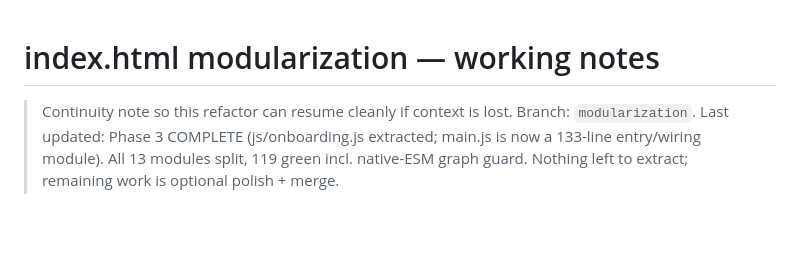
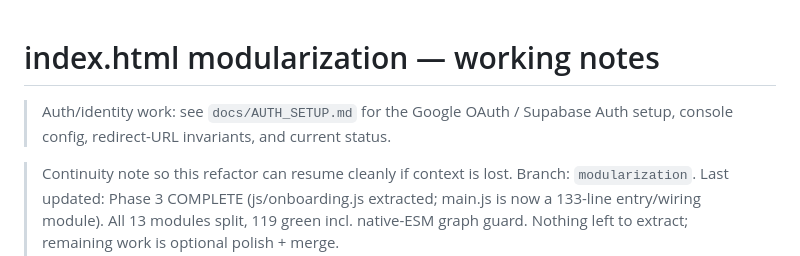
Before and after one commit to tumanian/paper-reader, a Markdown page: REFACTOR_NOTES.md, the part around the change. Drawn GitHub-style; blank space fills up the shorter version.

```diff
--- a/REFACTOR_NOTES.md
+++ b/REFACTOR_NOTES.md
@@ -1,4 +1,7 @@
 # index.html modularization — working notes
+
+> Auth/identity work: see `docs/AUTH_SETUP.md` for the Google OAuth / Supabase
+> Auth setup, console config, redirect-URL invariants, and current status.
 
 > Continuity note so this refactor can resume cleanly if context is lost.
 > Branch: `modularization`. Last updated: Phase 3 COMPLETE (js/onboarding.js extracted; main.js is now a 133-line entry/wiring module). All 13 modules split, 119 green incl. native-ESM graph guard. Nothing left to extract; remaining work is optional polish + merge.
```
Also changed, not shown: docs/AUTH_SETUP.md (added, +102 -0 lines).
